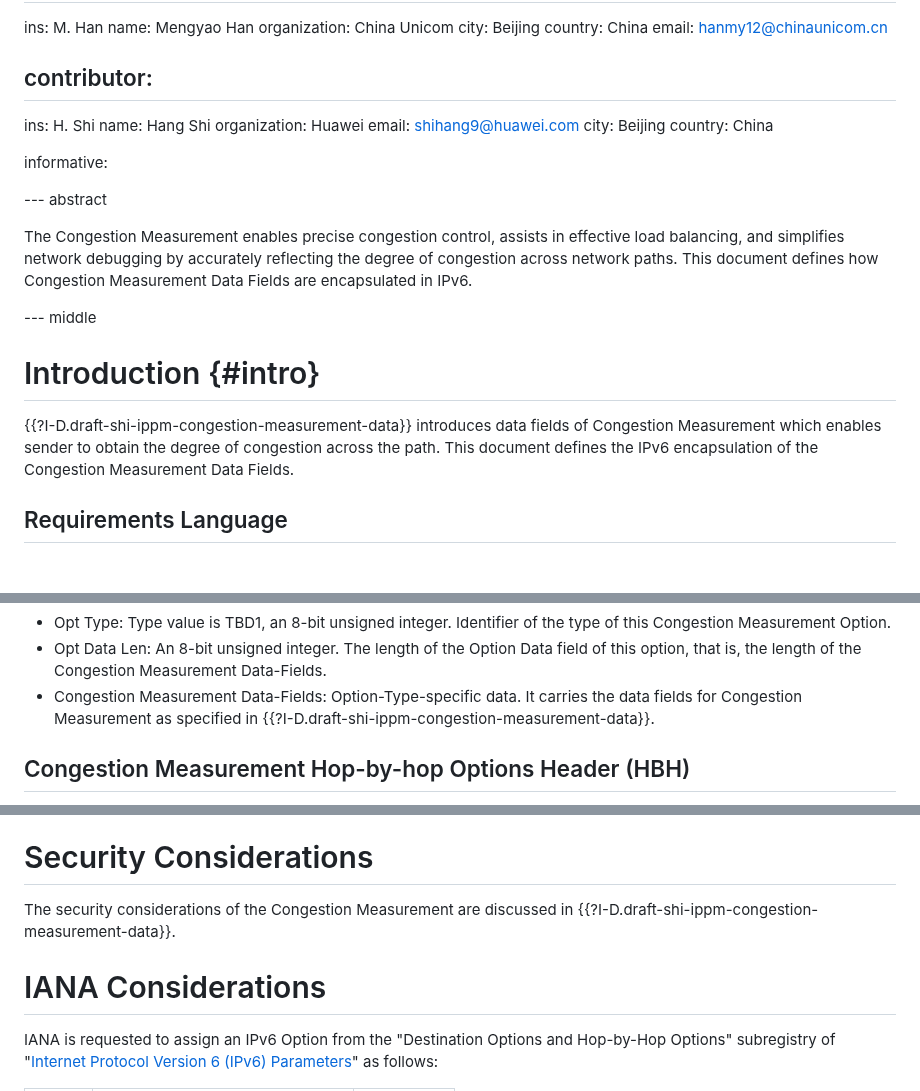
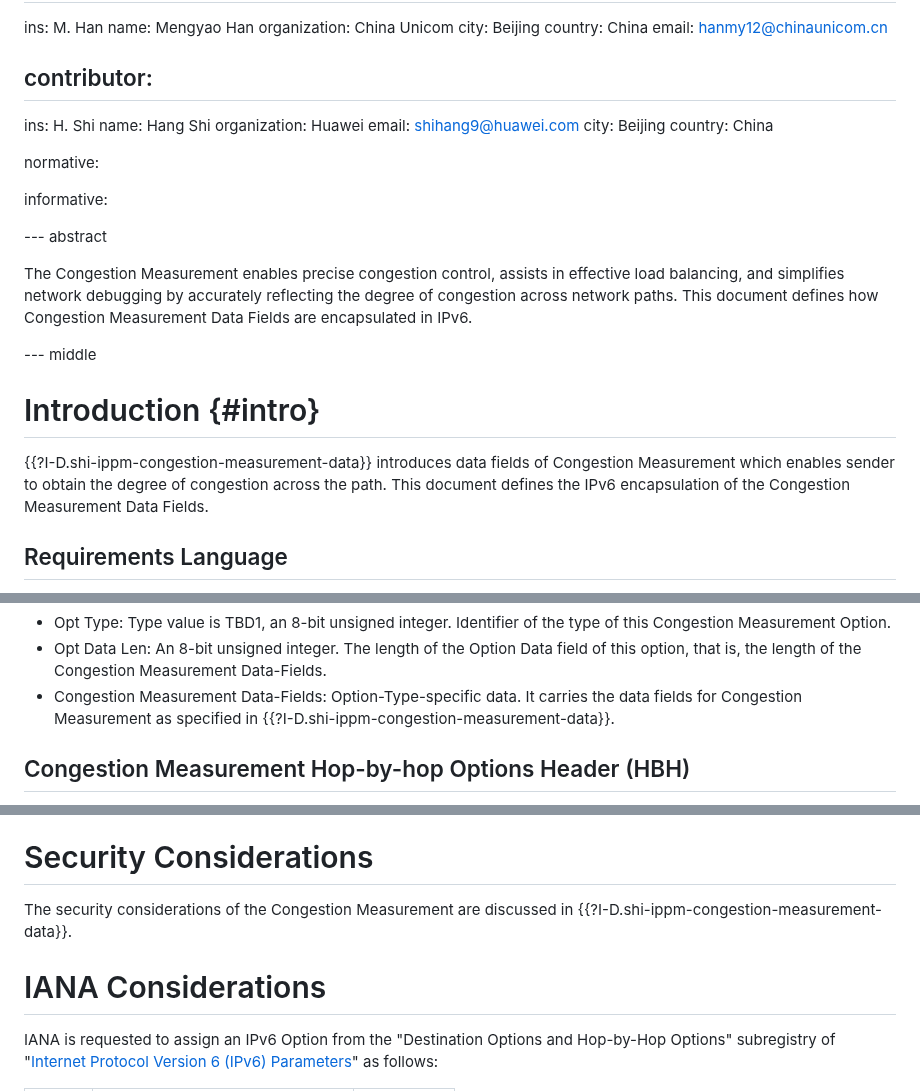
Before and after one commit to VMatrix1900/draft-congestion-measurement-ipv6-options, a Markdown page: draft-shi-ippm-congestion-measurement-ipv6-options.md, 3 parts joined by grey strips. Drawn GitHub-style; blank space fills up the shorter version.

```diff
--- a/draft-shi-ippm-congestion-measurement-ipv6-options.md
+++ b/draft-shi-ippm-congestion-measurement-ipv6-options.md
@@ -57,6 +57,8 @@ contributor:
   city: Beijing
   country: China
 
+normative:
+
 informative:
 
 
@@ -70,7 +72,7 @@ This document defines how Congestion Measurement Data Fields are encapsulated in
 
 # Introduction {#intro}
 
-{{?I-D.draft-shi-ippm-congestion-measurement-data}} introduces data fields of Congestion Measurement which enables sender to obtain the degree of congestion across the path.
+{{?I-D.shi-ippm-congestion-measurement-data}} introduces data fields of Congestion Measurement which enables sender to obtain the degree of congestion across the path.
 This document defines the IPv6 encapsulation of the Congestion Measurement Data Fields.
 
 ## Requirements Language
@@ -101,7 +103,7 @@ where:
 - Opt Type: Type value is TBD1, an 8-bit unsigned integer. Identifier of the type of this Congestion Measurement Option.
 - Opt Data Len: An 8-bit unsigned integer. The length of the Option Data field of this option, that is, the length of the Congestion Measurement Data-Fields.
 - Congestion Measurement Data-Fields: Option-Type-specific data. It carries the data fields for Congestion Measurement
-as specified in {{?I-D.draft-shi-ippm-congestion-measurement-data}}.
+as specified in {{?I-D.shi-ippm-congestion-measurement-data}}.
 
 ## Congestion Measurement Hop-by-hop Options Header (HBH)
 
@@ -120,10 +122,9 @@ If the U bit of Congestion Measurement Data-Fields is set, intermediate nodes th
 
 # Security Considerations
 
-The security considerations of the Congestion Measurement are discussed in {{?I-D.draft-shi-ippm-congestion-measurement-data}}.
+The security considerations of the Congestion Measurement are discussed in {{?I-D.shi-ippm-congestion-measurement-data}}.
 
 # IANA Considerations
-
 
 IANA is requested to assign an IPv6 Option from the "Destination Options and Hop-by-Hop Options" subregistry of
 "[Internet Protocol Version 6 (IPv6) Parameters](https://www.iana.org/assignments/ipv6-parameters/)" as follows:
```
